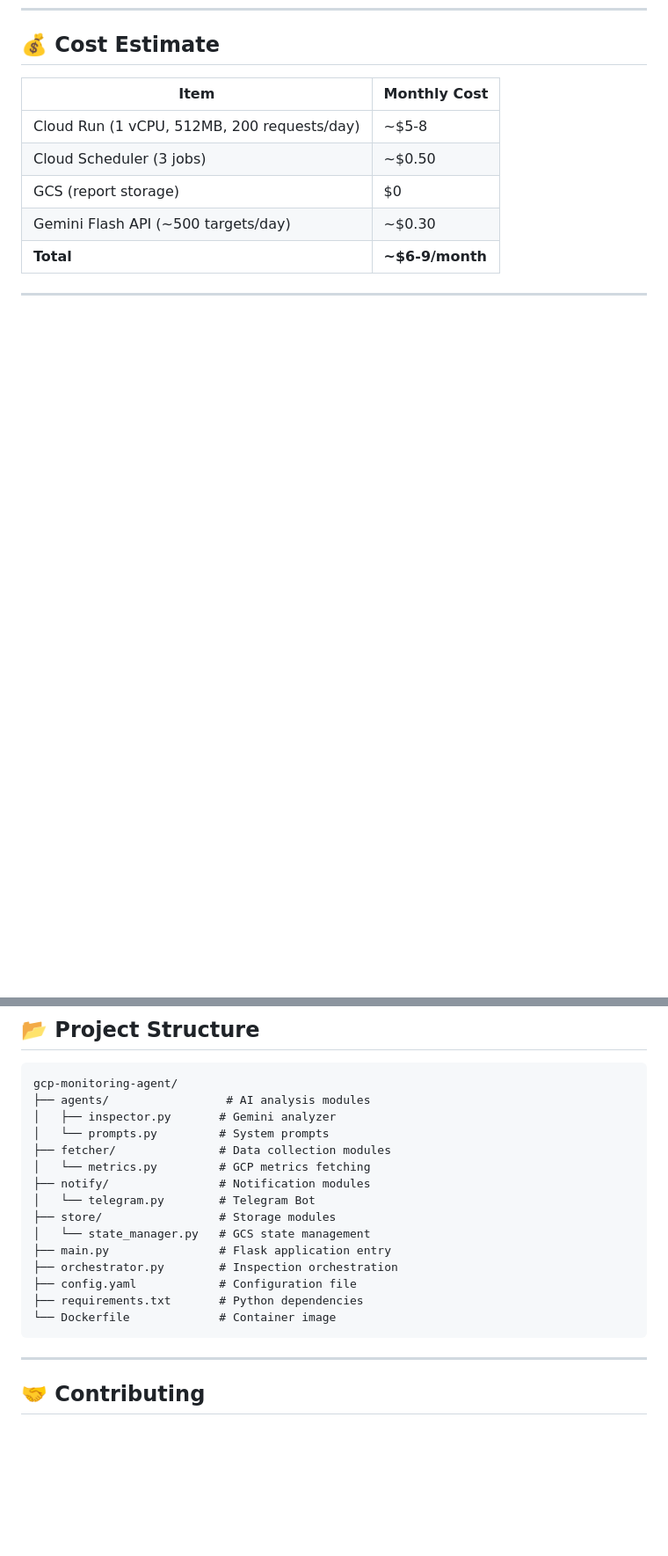
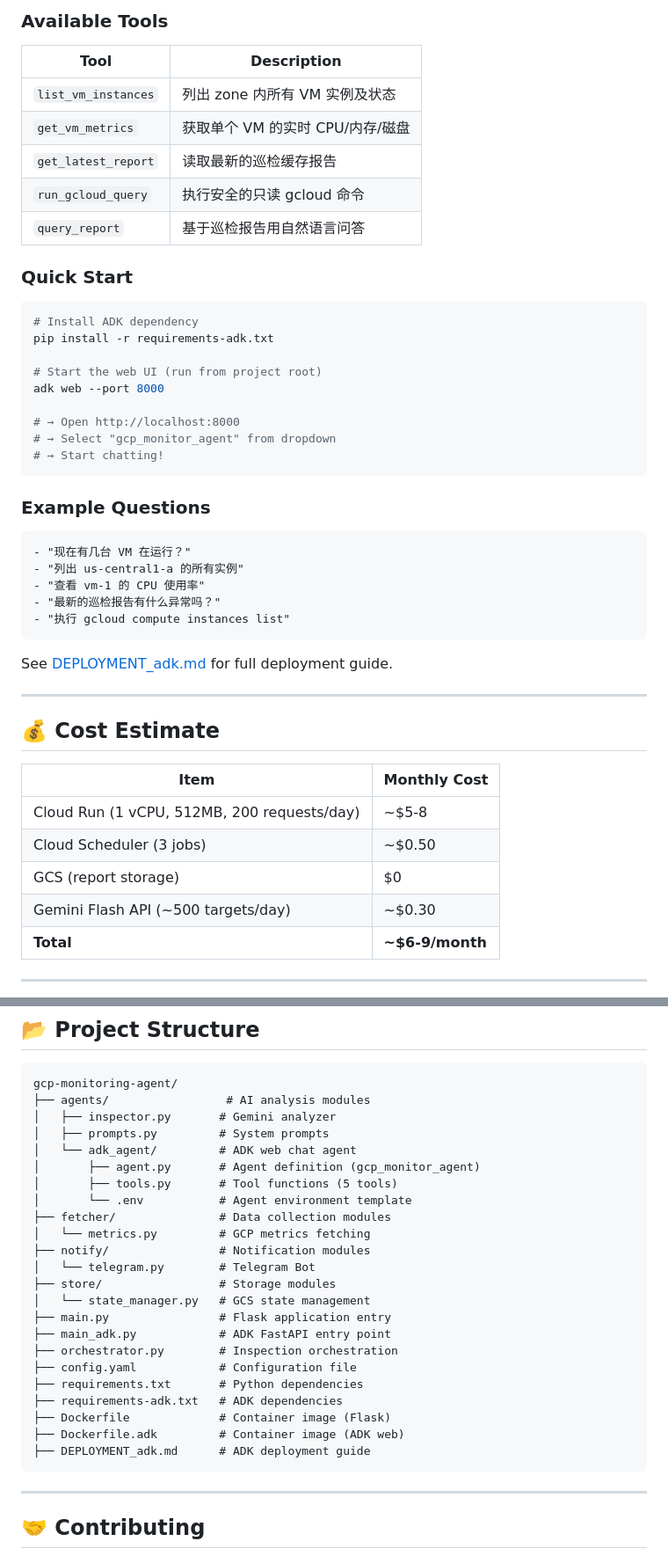
Before and after one commit to Winson-030/2026-monitor-agent, a Markdown page: README.md, 2 parts joined by grey strips. Shown at 88% size. Drawn GitHub-style; blank space fills up the shorter version.

````diff
--- a/README.md
+++ b/README.md
@@ -111,3 +130,41 @@ python main.py
+### Available Tools
+
+| Tool | Description |
+|------|-------------|
+| `list_vm_instances` | 列出 zone 内所有 VM 实例及状态 |
+| `get_vm_metrics` | 获取单个 VM 的实时 CPU/内存/磁盘 |
+| `get_latest_report` | 读取最新的巡检缓存报告 |
+| `run_gcloud_query` | 执行安全的只读 gcloud 命令 |
+| `query_report` | 基于巡检报告用自然语言问答 |
+
+### Quick Start
+
+```bash
+# Install ADK dependency
+pip install -r requirements-adk.txt
+
+# Start the web UI (run from project root)
+adk web --port 8000
+
+# → Open http://localhost:8000
+# → Select "gcp_monitor_agent" from dropdown
+# → Start chatting!
+```
+
+### Example Questions
+
+```text
+- "现在有几台 VM 在运行？"
+- "列出 us-central1-a 的所有实例"
+- "查看 vm-1 的 CPU 使用率"
+- "最新的巡检报告有什么异常吗？"
+- "执行 gcloud compute instances list"
+```
+
+See [DEPLOYMENT_adk.md](DEPLOYMENT_adk.md) for full deployment guide.
+
+---
+
 ## 💰 Cost Estimate
 
 | Item | Monthly Cost |
@@ -126,7 +183,11 @@ python main.py
 gcp-monitoring-agent/
 ├── agents/                 # AI analysis modules
 │   ├── inspector.py       # Gemini analyzer
-│   └── prompts.py         # System prompts
+│   ├── prompts.py         # System prompts
+│   └── adk_agent/         # ADK web chat agent
+│       ├── agent.py       # Agent definition (gcp_monitor_agent)
+│       ├── tools.py       # Tool functions (5 tools)
+│       └── .env           # Agent environment template
 ├── fetcher/               # Data collection modules
 │   └── metrics.py         # GCP metrics fetching
 ├── notify/                # Notification modules
@@ -134,10 +195,14 @@ gcp-monitoring-agent/
 ├── store/                 # Storage modules
 │   └── state_manager.py   # GCS state management
 ├── main.py                # Flask application entry
+├── main_adk.py            # ADK FastAPI entry point
 ├── orchestrator.py        # Inspection orchestration
 ├── config.yaml            # Configuration file
 ├── requirements.txt       # Python dependencies
-└── Dockerfile             # Container image
+├── requirements-adk.txt   # ADK dependencies
+├── Dockerfile             # Container image (Flask)
+├── Dockerfile.adk         # Container image (ADK web)
+├── DEPLOYMENT_adk.md      # ADK deployment guide
 ```
 
 ---
````
Also changed, not shown: other parts of README.md (+19 -0 lines), DEPLOYMENT_adk.md (added, +249 -0 lines).
